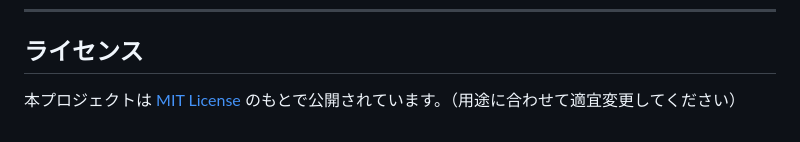
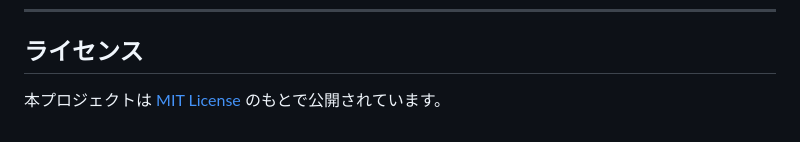
Before and after one commit to cchina33/Brush-Size-Switcher, a Markdown page: README.md, the part around the change. Drawn GitHub-style.

Commit message:
文章修正

```diff
--- a/README.md
+++ b/README.md
@@ -106,4 +106,4 @@ Brush Size Switcher/
 
 ## ライセンス
 
-本プロジェクトは [MIT License](LICENSE) のもとで公開されています。（用途に合わせて適宜変更してください）
+本プロジェクトは [MIT License](LICENSE) のもとで公開されています。
```
